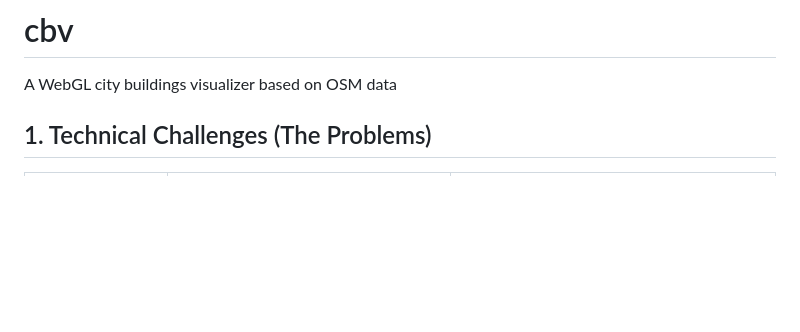
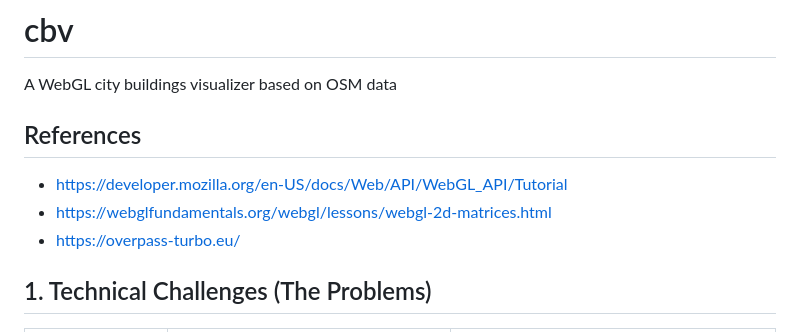
Before and after one commit to joaoofreitas/cbv, a Markdown page: README.md, the part around the change. GitHub-like rendering; blank space fills up the shorter version.

Commit message:
add references to readme

```diff
--- a/README.md
+++ b/README.md
@@ -1,5 +1,11 @@
 # cbv
 A WebGL city buildings visualizer based on OSM data
+
+## References
+
+- https://developer.mozilla.org/en-US/docs/Web/API/WebGL_API/Tutorial
+- https://webglfundamentals.org/webgl/lessons/webgl-2d-matrices.html
+- https://overpass-turbo.eu/
 
 ## 1. Technical Challenges (The Problems)
 
```
